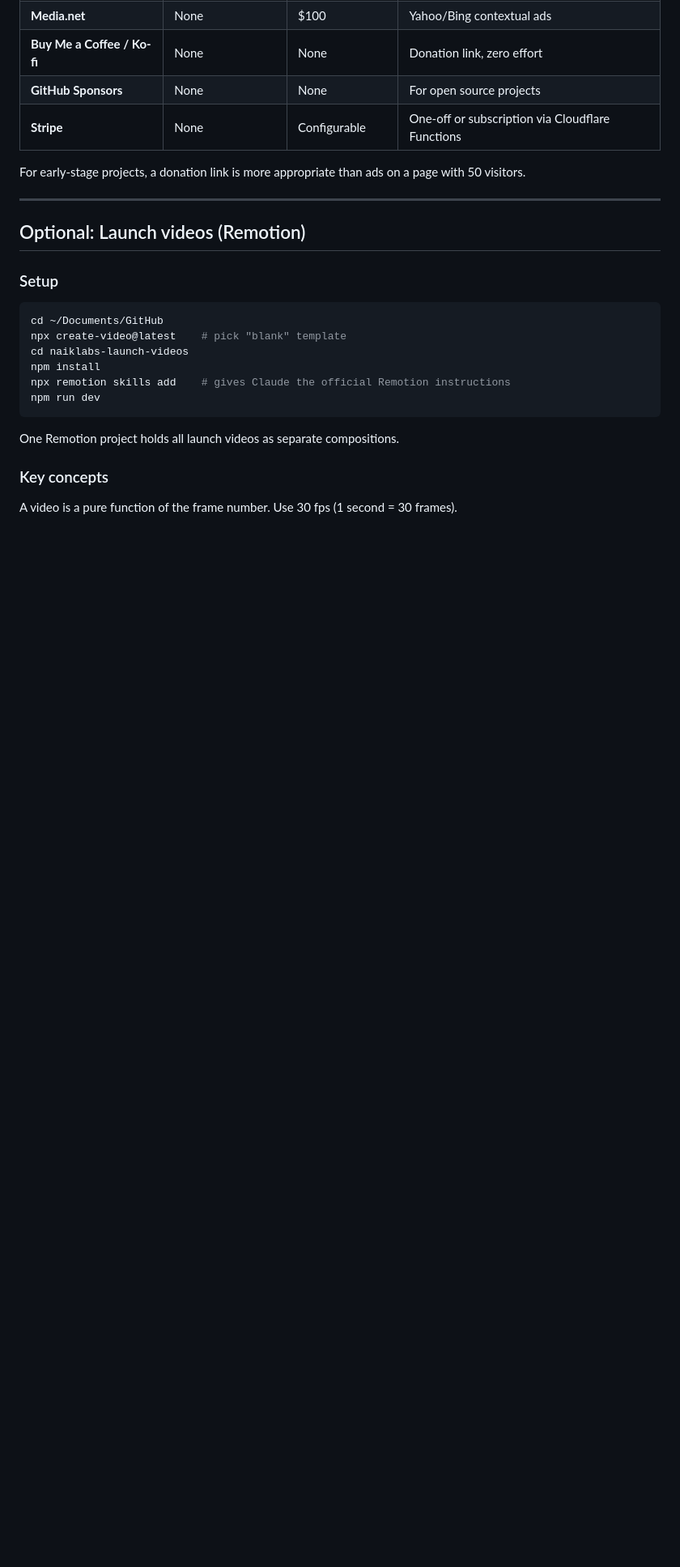
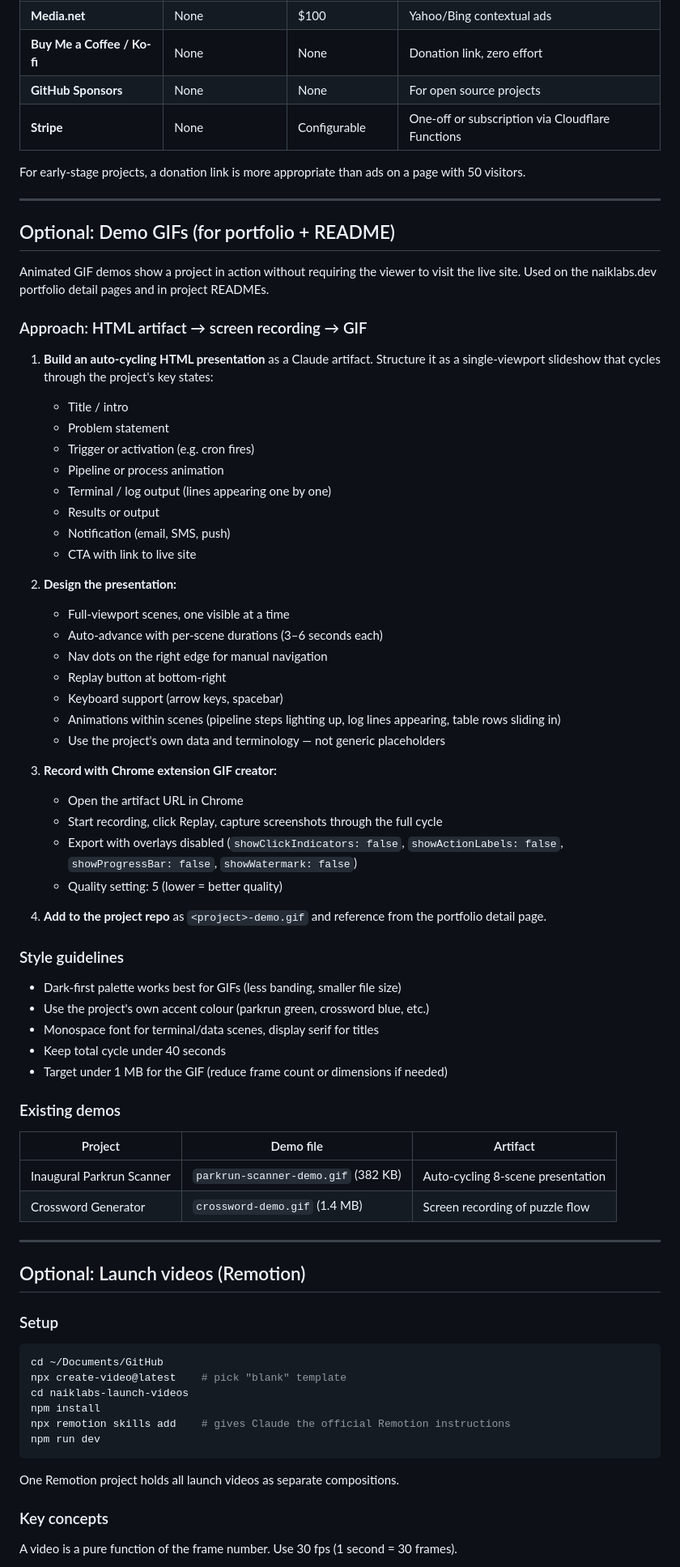
Before and after one commit to ADAS-Ash/naiklabs, a Markdown page: DEPLOY.md, the part around the change. Shown at 81% size. GitHub-like rendering; blank space fills up the shorter version.

Commit message:
Add demo GIF workflow to deploy playbook
Documents the artifact-based approach for creating animated
project demos: HTML presentation, Chrome recording, GIF export.

Co-Authored-By: Claude Opus 4.6 <noreply@anthropic.com>

```diff
--- a/DEPLOY.md
+++ b/DEPLOY.md
@@ -822,6 +822,56 @@ For early-stage projects, a donation link is more appropriate than ads on a page
 
 ---
 
+## Optional: Demo GIFs (for portfolio + README)
+
+Animated GIF demos show a project in action without requiring the viewer to visit the live site. Used on the naiklabs.dev portfolio detail pages and in project READMEs.
+
+### Approach: HTML artifact → screen recording → GIF
+
+1. **Build an auto-cycling HTML presentation** as a Claude artifact. Structure it as a single-viewport slideshow that cycles through the project's key states:
+   - Title / intro
+   - Problem statement
+   - Trigger or activation (e.g. cron fires)
+   - Pipeline or process animation
+   - Terminal / log output (lines appearing one by one)
+   - Results or output
+   - Notification (email, SMS, push)
+   - CTA with link to live site
+
+2. **Design the presentation:**
+   - Full-viewport scenes, one visible at a time
+   - Auto-advance with per-scene durations (3–6 seconds each)
+   - Nav dots on the right edge for manual navigation
+   - Replay button at bottom-right
+   - Keyboard support (arrow keys, spacebar)
+   - Animations within scenes (pipeline steps lighting up, log lines appearing, table rows sliding in)
+   - Use the project's own data and terminology — not generic placeholders
+
+3. **Record with Chrome extension GIF creator:**
+   - Open the artifact URL in Chrome
+   - Start recording, click Replay, capture screenshots through the full cycle
+   - Export with overlays disabled (`showClickIndicators: false`, `showActionLabels: false`, `showProgressBar: false`, `showWatermark: false`)
+   - Quality setting: 5 (lower = better quality)
+
+4. **Add to the project repo** as `<project>-demo.gif` and reference from the portfolio detail page.
+
+### Style guidelines
+
+- Dark-first palette works best for GIFs (less banding, smaller file size)
+- Use the project's own accent colour (parkrun green, crossword blue, etc.)
+- Monospace font for terminal/data scenes, display serif for titles
+- Keep total cycle under 40 seconds
+- Target under 1 MB for the GIF (reduce frame count or dimensions if needed)
+
+### Existing demos
+
+| Project | Demo file | Artifact |
+|---|---|---|
+| Inaugural Parkrun Scanner | `parkrun-scanner-demo.gif` (382 KB) | Auto-cycling 8-scene presentation |
+| Crossword Generator | `crossword-demo.gif` (1.4 MB) | Screen recording of puzzle flow |
+
+---
+
 ## Optional: Launch videos (Remotion)
 
 ### Setup
```
